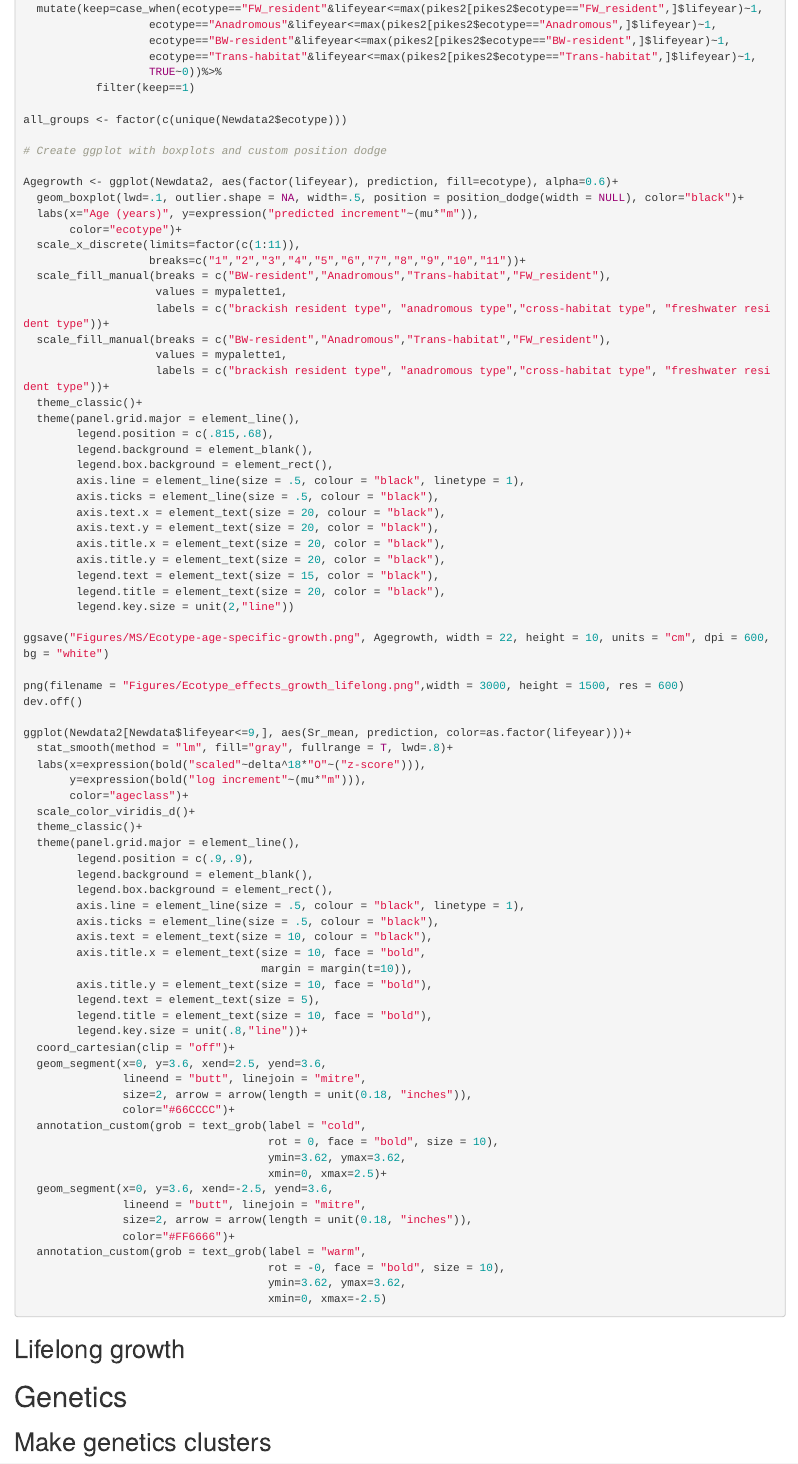
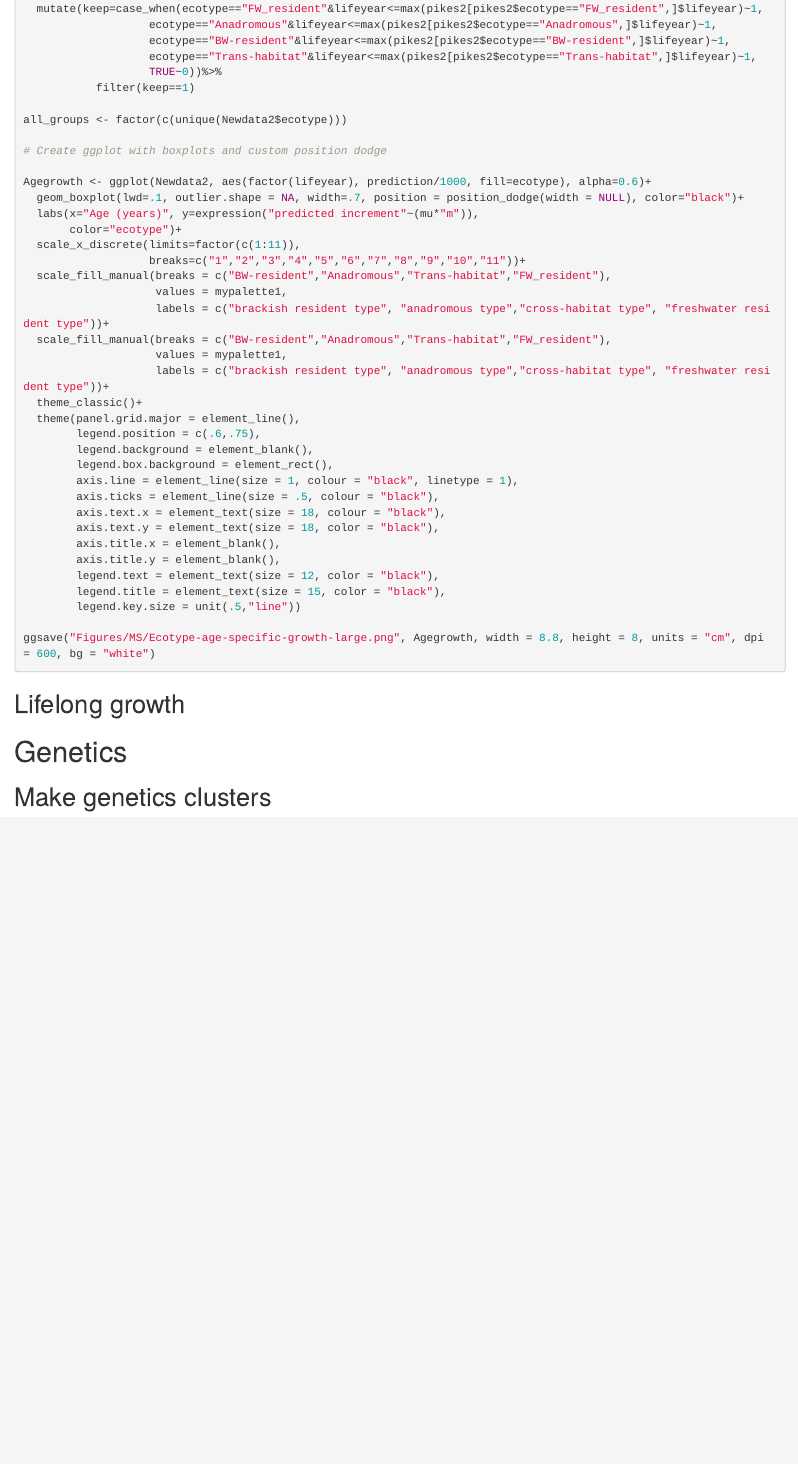
Before and after one commit to Traveller-2909/Ecotype_analysis, an R Markdown document (Ecotype_analysis_main.Rmd): the page in a window 1100 px wide, from 2410 px down. Rendered offline with R 4.5, knitr and Pandoc, with nearby package versions; some code elsewhere in the file could not run offline.

Commit message:
Minor tweaks to figure size

````diff
--- a/Ecotype_analysis_main.Rmd
+++ b/Ecotype_analysis_main.Rmd
@@ -1730,8 +1730,8 @@ all_groups <- factor(c(unique(Newdata2$ecotype)))
 
 # Create ggplot with boxplots and custom position dodge
 
-Agegrowth <- ggplot(Newdata2, aes(factor(lifeyear), prediction, fill=ecotype), alpha=0.6)+
-  geom_boxplot(lwd=.1, outlier.shape = NA, width=.5, position = position_dodge(width = NULL), color="black")+
+Agegrowth <- ggplot(Newdata2, aes(factor(lifeyear), prediction/1000, fill=ecotype), alpha=0.6)+
+  geom_boxplot(lwd=.1, outlier.shape = NA, width=.7, position = position_dodge(width = NULL), color="black")+
   labs(x="Age (years)", y=expression("predicted increment"~(mu*"m")),
        color="ecotype")+
   scale_x_discrete(limits=factor(c(1:11)),
@@ -1744,61 +1744,20 @@ Agegrowth <- ggplot(Newdata2, aes(factor(lifeyear), prediction, fill=ecotype), a
                     labels = c("brackish resident type", "anadromous type","cross-habitat type", "freshwater resident type"))+
   theme_classic()+
   theme(panel.grid.major = element_line(),
-        legend.position = c(.815,.68),
+        legend.position = c(.6,.75),
         legend.background = element_blank(),
         legend.box.background = element_rect(),
-        axis.line = element_line(size = .5, colour = "black", linetype = 1),
+        axis.line = element_line(size = 1, colour = "black", linetype = 1),
         axis.ticks = element_line(size = .5, colour = "black"),
-        axis.text.x = element_text(size = 20, colour = "black"),
-        axis.text.y = element_text(size = 20, color = "black"),
-        axis.title.x = element_text(size = 20, color = "black"),
-        axis.title.y = element_text(size = 20, color = "black"),
-        legend.text = element_text(size = 15, color = "black"),
-        legend.title = element_text(size = 20, color = "black"),
-        legend.key.size = unit(2,"line"))
-
-ggsave("Figures/MS/Ecotype-age-specific-growth.png", Agegrowth, width = 22, height = 10, units = "cm", dpi = 600, bg = "white")
-
-png(filename = "Figures/Ecotype_effects_growth_lifelong.png",width = 3000, height = 1500, res = 600)
-dev.off()
-
-ggplot(Newdata2[Newdata$lifeyear<=9,], aes(Sr_mean, prediction, color=as.factor(lifeyear)))+
-  stat_smooth(method = "lm", fill="gray", fullrange = T, lwd=.8)+
-  labs(x=expression(bold("scaled"~delta^18*"O"~("z-score"))),
-       y=expression(bold("log increment"~(mu*"m"))),
-       color="ageclass")+
-  scale_color_viridis_d()+
-  theme_classic()+
-  theme(panel.grid.major = element_line(),
-        legend.position = c(.9,.9),
-        legend.background = element_blank(),
-        legend.box.background = element_rect(),
-        axis.line = element_line(size = .5, colour = "black", linetype = 1),
-        axis.ticks = element_line(size = .5, colour = "black"),
-        axis.text = element_text(size = 10, colour = "black"),
-        axis.title.x = element_text(size = 10, face = "bold",
-                                    margin = margin(t=10)),
-        axis.title.y = element_text(size = 10, face = "bold"),
-        legend.text = element_text(size = 5),
-        legend.title = element_text(size = 10, face = "bold"),
-        legend.key.size = unit(.8,"line"))+
-  coord_cartesian(clip = "off")+
-  geom_segment(x=0, y=3.6, xend=2.5, yend=3.6,
-               lineend = "butt", linejoin = "mitre",
-               size=2, arrow = arrow(length = unit(0.18, "inches")),
-               color="#66CCCC")+
-  annotation_custom(grob = text_grob(label = "cold",
-                                     rot = 0, face = "bold", size = 10),
-                                     ymin=3.62, ymax=3.62,
-                                     xmin=0, xmax=2.5)+
-  geom_segment(x=0, y=3.6, xend=-2.5, yend=3.6,
-               lineend = "butt", linejoin = "mitre",
-               size=2, arrow = arrow(length = unit(0.18, "inches")),
-               color="#FF6666")+
-  annotation_custom(grob = text_grob(label = "warm",
-                                     rot = -0, face = "bold", size = 10),
-                                     ymin=3.62, ymax=3.62,
-                                     xmin=0, xmax=-2.5)
+        axis.text.x = element_text(size = 18, colour = "black"),
+        axis.text.y = element_text(size = 18, color = "black"),
+        axis.title.x = element_blank(),
+        axis.title.y = element_blank(),
+        legend.text = element_text(size = 12, color = "black"),
+        legend.title = element_text(size = 15, color = "black"),
+        legend.key.size = unit(.5,"line"))
+
+ggsave("Figures/MS/Ecotype-age-specific-growth-large.png", Agegrowth, width = 8.8, height = 8, units = "cm", dpi = 600, bg = "white")
 ```
 
 ## Lifelong growth
````
Also changed, not shown: Ecotype_analysis_main.Rmd (6 more changed lines), 2 other files.
